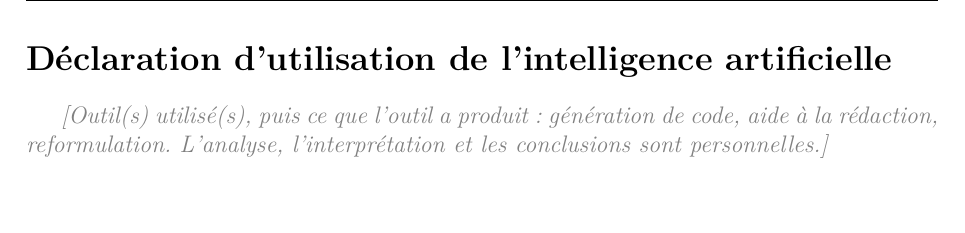
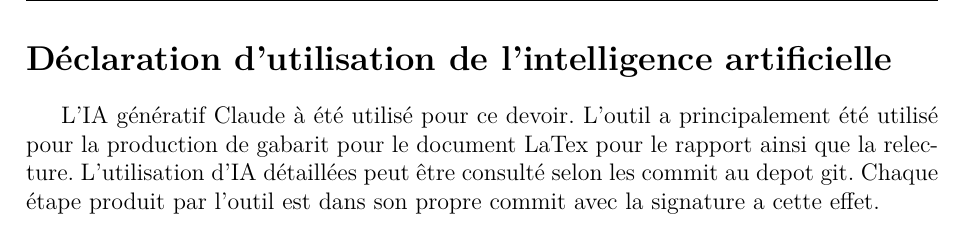
Before and after one commit to Dandalex/Devoir1ConceptStat, a LaTeX document (rapport.tex): part of page 5 of 5, cut so that both start at the same text, the shorter picture padded with empty space. Compiled offline with pdfLaTeX.

Commit message:
déclaration IA initiale

```diff
--- a/rapport.tex
+++ b/rapport.tex
@@ -267,8 +267,9 @@ les pistes examinées et écartées, avec les mesures qui ont conduit à les
 \section*{Déclaration d'utilisation de l'intelligence artificielle}
 \markright{Déclaration d'utilisation de l'intelligence artificielle}
 
-\ph{Outil(s) utilisé(s), puis ce que l'outil a produit : génération de code,
-aide à la rédaction, reformulation. L'analyse, l'interprétation et les
-conclusions sont personnelles.}
+L'IA génératif Claude à été utilisé pour ce devoir.
+L'outil a principalement été utilisé pour la production de gabarit pour le document LaTex pour le rapport ainsi que la relecture.
+L'utilisation d'IA détaillées peut être consulté selon les commit au depot git.
+Chaque étape produit par l'outil est dans son propre commit avec la signature a cette effet.
 
 \end{document}
```
